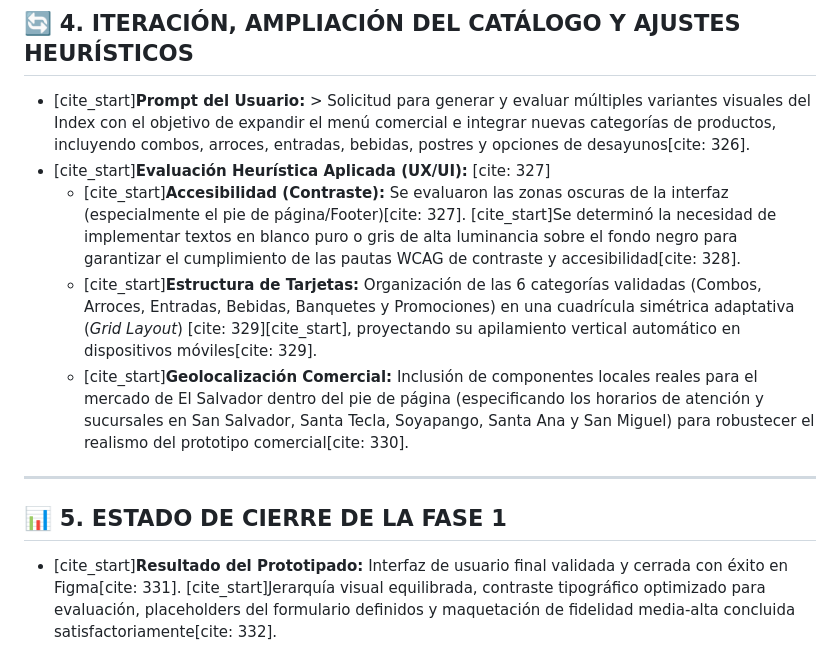
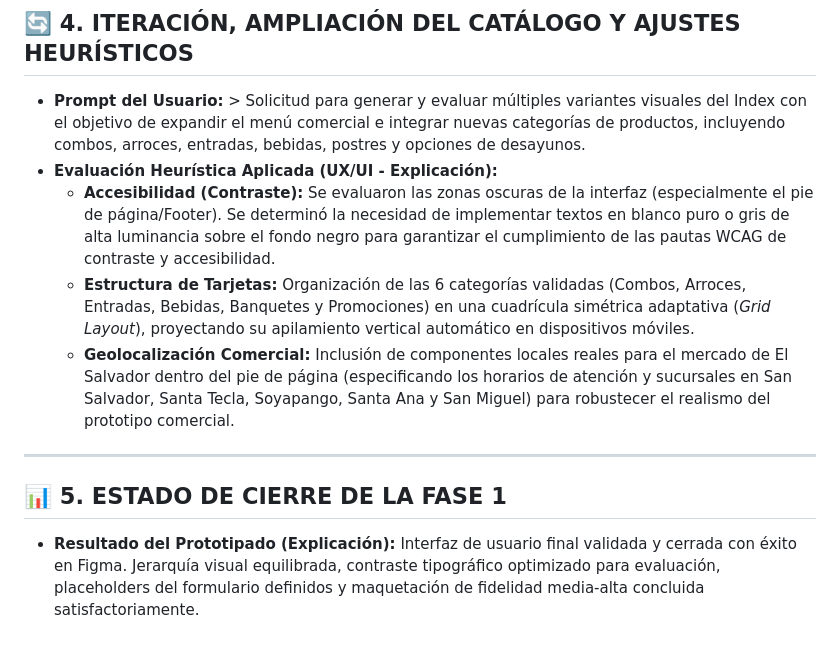
Before and after one commit to walterpapu789/ChineseAct, a Markdown page: Proyecto/doc.md, the part around one of its changes. GitHub-like rendering.

```diff
--- a/Proyecto/doc.md
+++ b/Proyecto/doc.md
@@ -47,14 +46,14 @@
 
 ## 🔄 4. ITERACIÓN, AMPLIACIÓN DEL CATÁLOGO Y AJUSTES HEURÍSTICOS
 
-* [cite_start]**Prompt del Usuario:** > Solicitud para generar y evaluar múltiples variantes visuales del Index con el objetivo de expandir el menú comercial e integrar nuevas categorías de productos, incluyendo combos, arroces, entradas, bebidas, postres y opciones de desayunos[cite: 326].
-* [cite_start]**Evaluación Heurística Aplicada (UX/UI):** [cite: 327]
-    * [cite_start]**Accesibilidad (Contraste):** Se evaluaron las zonas oscuras de la interfaz (especialmente el pie de página/Footer)[cite: 327]. [cite_start]Se determinó la necesidad de implementar textos en blanco puro o gris de alta luminancia sobre el fondo negro para garantizar el cumplimiento de las pautas WCAG de contraste y accesibilidad[cite: 328].
-    * [cite_start]**Estructura de Tarjetas:** Organización de las 6 categorías validadas (Combos, Arroces, Entradas, Bebidas, Banquetes y Promociones) en una cuadrícula simétrica adaptativa (*Grid Layout*) [cite: 329][cite_start], proyectando su apilamiento vertical automático en dispositivos móviles[cite: 329].
-    * [cite_start]**Geolocalización Comercial:** Inclusión de componentes locales reales para el mercado de El Salvador dentro del pie de página (especificando los horarios de atención y sucursales en San Salvador, Santa Tecla, Soyapango, Santa Ana y San Miguel) para robustecer el realismo del prototipo comercial[cite: 330].
+* **Prompt del Usuario:** > Solicitud para generar y evaluar múltiples variantes visuales del Index con el objetivo de expandir el menú comercial e integrar nuevas categorías de productos, incluyendo combos, arroces, entradas, bebidas, postres y opciones de desayunos.
+* **Evaluación Heurística Aplicada (UX/UI - Explicación):**
+    * **Accesibilidad (Contraste):** Se evaluaron las zonas oscuras de la interfaz (especialmente el pie de página/Footer). Se determinó la necesidad de implementar textos en blanco puro o gris de alta luminancia sobre el fondo negro para garantizar el cumplimiento de las pautas WCAG de contraste y accesibilidad.
+    * **Estructura de Tarjetas:** Organización de las 6 categorías validadas (Combos, Arroces, Entradas, Bebidas, Banquetes y Promociones) en una cuadrícula simétrica adaptativa (*Grid Layout*), proyectando su apilamiento vertical automático en dispositivos móviles.
+    * **Geolocalización Comercial:** Inclusión de componentes locales reales para el mercado de El Salvador dentro del pie de página (especificando los horarios de atención y sucursales en San Salvador, Santa Tecla, Soyapango, Santa Ana y San Miguel) para robustecer el realismo del prototipo comercial.
 
 ---
 
 ## 📊 5. ESTADO DE CIERRE DE LA FASE 1
 
-* [cite_start]**Resultado del Prototipado:** Interfaz de usuario final validada y cerrada con éxito en Figma[cite: 331]. [cite_start]Jerarquía visual equilibrada, contraste tipográfico optimizado para evaluación, placeholders del formulario definidos y maquetación de fidelidad media-alta concluida satisfactoriamente[cite: 332].
+* **Resultado del Prototipado (Explicación):** Interfaz de usuario final validada y cerrada con éxito en Figma. Jerarquía visual equilibrada, contraste tipográfico optimizado para evaluación, placeholders del formulario definidos y maquetación de fidelidad media-alta concluida satisfactoriamente.
```
Also changed, not shown: other parts of Proyecto/doc.md (+15 -16 lines).
